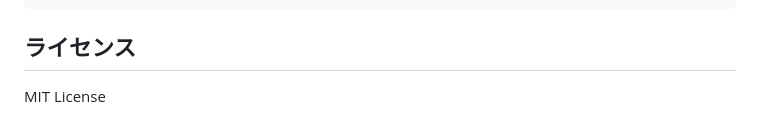
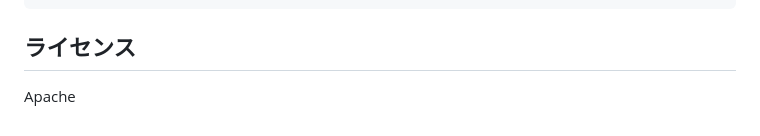
Before and after one commit to wildriver/my-interview-app, a Markdown page: README.md, the part around one of its changes. GitHub-like rendering.

Commit message:
Update demo link and license type
Updated demo app link and changed license type from MIT to Apache.

```diff
--- a/README.md
+++ b/README.md
@@ -128,4 +128,4 @@ my-interview-app/
 
 ## ライセンス
 
-MIT License
+Apache
```
Also changed, not shown: other parts of README.md (+1 -1 lines).
